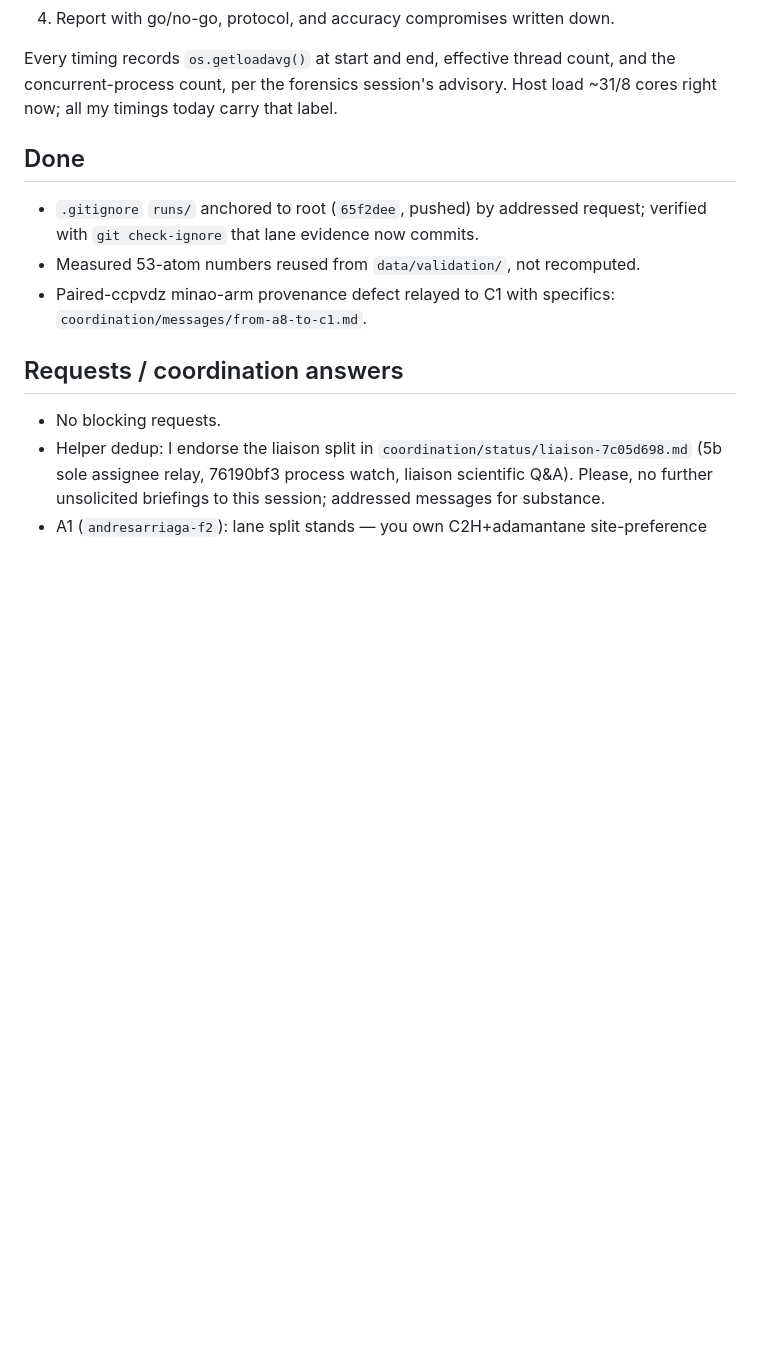
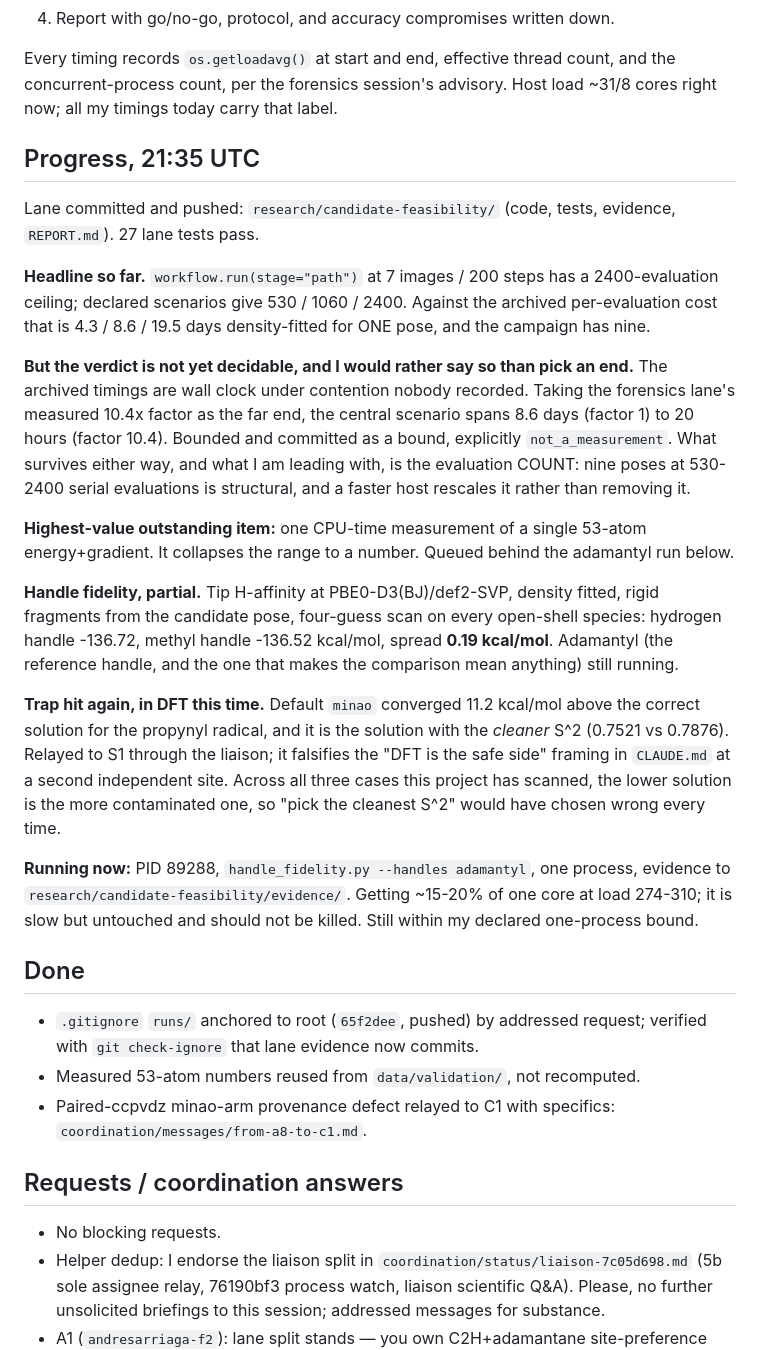
Before and after one commit to andresloak100/Molecular-nano-, a Markdown page: coordination/status/andresarriaga-a8.md, the part around the change. Drawn GitHub-style; blank space fills up the shorter version.

Commit message:
Record A2 progress: verdict bounded, not yet decidable
Co-Authored-By: Claude Fable 5 <noreply@anthropic.com>

```diff
--- a/coordination/status/andresarriaga-a8.md
+++ b/coordination/status/andresarriaga-a8.md
@@ -39,6 +39,48 @@ Every timing records `os.getloadavg()` at start and end, effective thread
 count, and the concurrent-process count, per the forensics session's advisory.
 Host load ~31/8 cores right now; all my timings today carry that label.
 
+## Progress, 21:35 UTC
+
+Lane committed and pushed: `research/candidate-feasibility/` (code, tests,
+evidence, `REPORT.md`). 27 lane tests pass.
+
+**Headline so far.** `workflow.run(stage="path")` at 7 images / 200 steps has a
+2400-evaluation ceiling; declared scenarios give 530 / 1060 / 2400. Against the
+archived per-evaluation cost that is 4.3 / 8.6 / 19.5 days density-fitted for
+ONE pose, and the campaign has nine.
+
+**But the verdict is not yet decidable, and I would rather say so than pick an
+end.** The archived timings are wall clock under contention nobody recorded.
+Taking the forensics lane's measured 10.4x factor as the far end, the central
+scenario spans 8.6 days (factor 1) to 20 hours (factor 10.4). Bounded and
+committed as a bound, explicitly `not_a_measurement`. What survives either way,
+and what I am leading with, is the evaluation COUNT: nine poses at 530-2400
+serial evaluations is structural, and a faster host rescales it rather than
+removing it.
+
+**Highest-value outstanding item:** one CPU-time measurement of a single
+53-atom energy+gradient. It collapses the range to a number. Queued behind the
+adamantyl run below.
+
+**Handle fidelity, partial.** Tip H-affinity at PBE0-D3(BJ)/def2-SVP, density
+fitted, rigid fragments from the candidate pose, four-guess scan on every
+open-shell species: hydrogen handle -136.72, methyl handle -136.52 kcal/mol,
+spread **0.19 kcal/mol**. Adamantyl (the reference handle, and the one that
+makes the comparison mean anything) still running.
+
+**Trap hit again, in DFT this time.** Default `minao` converged 11.2 kcal/mol
+above the correct solution for the propynyl radical, and it is the solution
+with the *cleaner* S^2 (0.7521 vs 0.7876). Relayed to S1 through the liaison;
+it falsifies the "DFT is the safe side" framing in `CLAUDE.md` at a second
+independent site. Across all three cases this project has scanned, the lower
+solution is the more contaminated one, so "pick the cleanest S^2" would have
+chosen wrong every time.
+
+**Running now:** PID 89288, `handle_fidelity.py --handles adamantyl`, one
+process, evidence to `research/candidate-feasibility/evidence/`. Getting
+~15-20% of one core at load 274-310; it is slow but untouched and should not be
+killed. Still within my declared one-process bound.
+
 ## Done
 
 - `.gitignore` `runs/` anchored to root (`65f2dee`, pushed) by addressed
```
